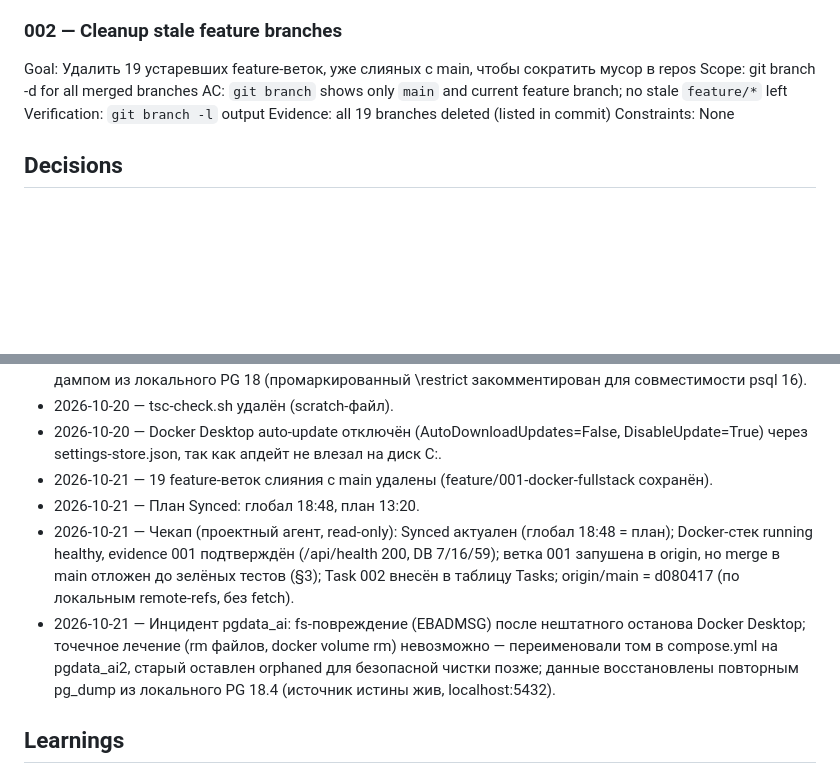
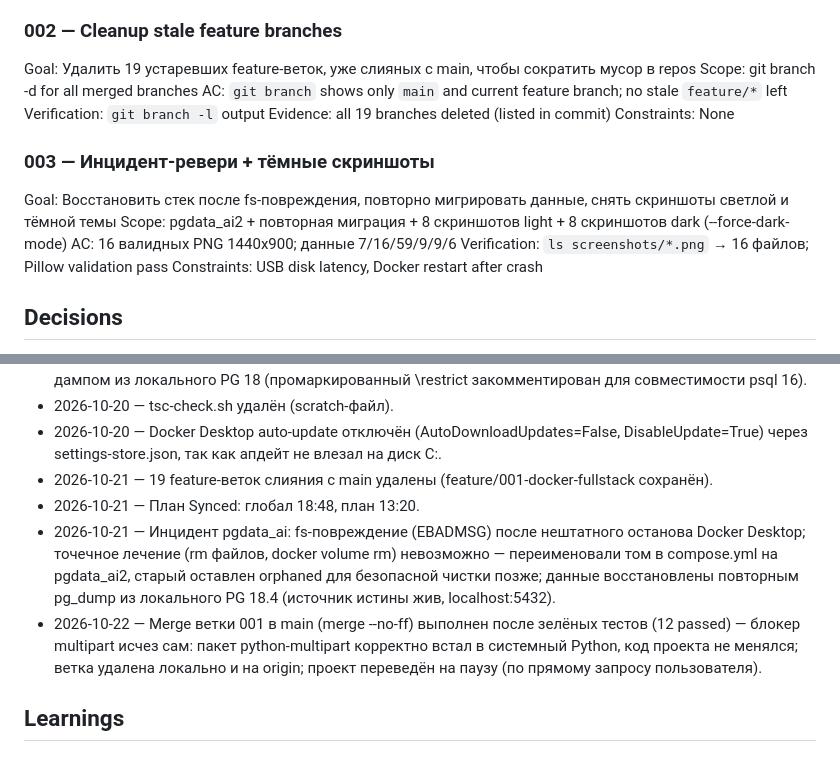
Before and after one commit to wladimirkarpicki/ai-delivery-assistant, a Markdown page: AGENT_PLAN_ai-delivery-assistant.md, 2 parts joined by grey strips. Drawn GitHub-style; blank space fills up the shorter version.

```diff
--- a/AGENT_PLAN_ai-delivery-assistant.md
+++ b/AGENT_PLAN_ai-delivery-assistant.md
@@ -31,6 +31,13 @@ Verification: `git branch -l` output
 Evidence: all 19 branches deleted (listed in commit)
 Constraints: None
 
+### 003 — Инцидент-ревери + тёмные скриншоты
+Goal: Восстановить стек после fs-повреждения, повторно мигрировать данные, снять скриншоты светлой и тёмной темы
+Scope: pgdata_ai2 + повторная миграция + 8 скриншотов light + 8 скриншотов dark (--force-dark-mode)
+AC: 16 валидных PNG 1440x900; данные 7/16/59/9/9/6
+Verification: `ls screenshots/*.png` → 16 файлов; Pillow validation pass
+Constraints: USB disk latency, Docker restart after crash
+
 ## Decisions
 - 2026-10-18 — план создан (миграция на глобальный шаблон v2); процесс живёт в `.dsh/AGENTS.md`, здесь — только состояние.
 - 2026-10-20 — Docker Desktop на D:\Docker\wsl через NTFS-junction (Infra / Machine in ENVIRONMENT.md).
@@ -40,8 +47,8 @@ Constraints: None
 - 2026-10-20 — Docker Desktop auto-update отключён (AutoDownloadUpdates=False, DisableUpdate=True) через settings-store.json, так как апдейт не влезал на диск C:.
 - 2026-10-21 — 19 feature-веток слияния с main удалены (feature/001-docker-fullstack сохранён).
 - 2026-10-21 — План Synced: глобал 18:48, план 13:20.
-- 2026-10-21 — Чекап (проектный агент, read-only): Synced актуален (глобал 18:48 = план); Docker-стек running healthy, evidence 001 подтверждён (/api/health 200, DB 7/16/59); ветка 001 запушена в origin, но merge в main отложен до зелёных тестов (§3); Task 002 внесён в таблицу Tasks; origin/main = d080417 (по локальным remote-refs, без fetch).
 - 2026-10-21 — Инцидент pgdata_ai: fs-повреждение (EBADMSG) после нештатного останова Docker Desktop; точечное лечение (rm файлов, docker volume rm) невозможно — переименовали том в compose.yml на pgdata_ai2, старый оставлен orphaned для безопасной чистки позже; данные восстановлены повторным pg_dump из локального PG 18.4 (источник истины жив, localhost:5432).
+- 2026-10-22 — Merge ветки 001 в main (merge --no-ff) выполнен после зелёных тестов (12 passed) — блокер multipart исчез сам: пакет python-multipart корректно встал в системный Python, код проекта не менялся; ветка удалена локально и на origin; проект переведён на паузу (по прямому запросу пользователя).
 
 ## Learnings
 - 2026-10-20 — Инфраструктура: Docker Desktop (WSL2) на внешнем накопителе D: (junction) — см. `ENVIRONMENT.md` (Infra / Machine).
```
Also changed, not shown: other parts of AGENT_PLAN_ai-delivery-assistant.md (+11 -11 lines).
